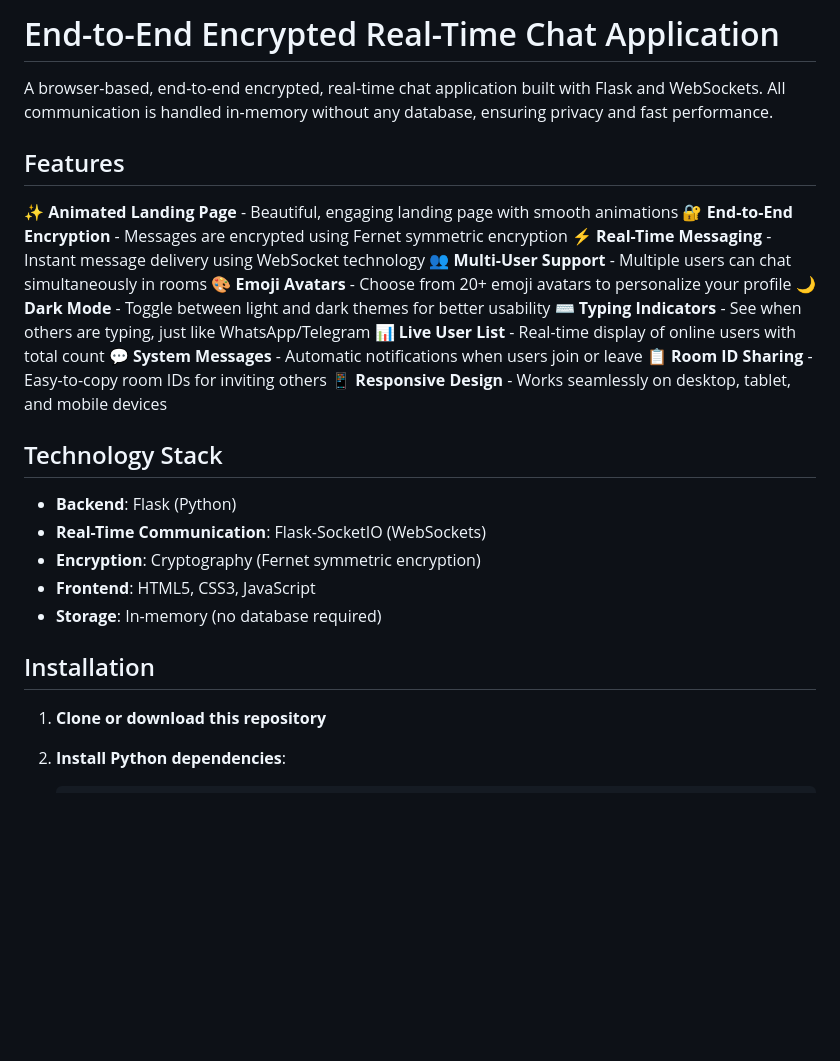
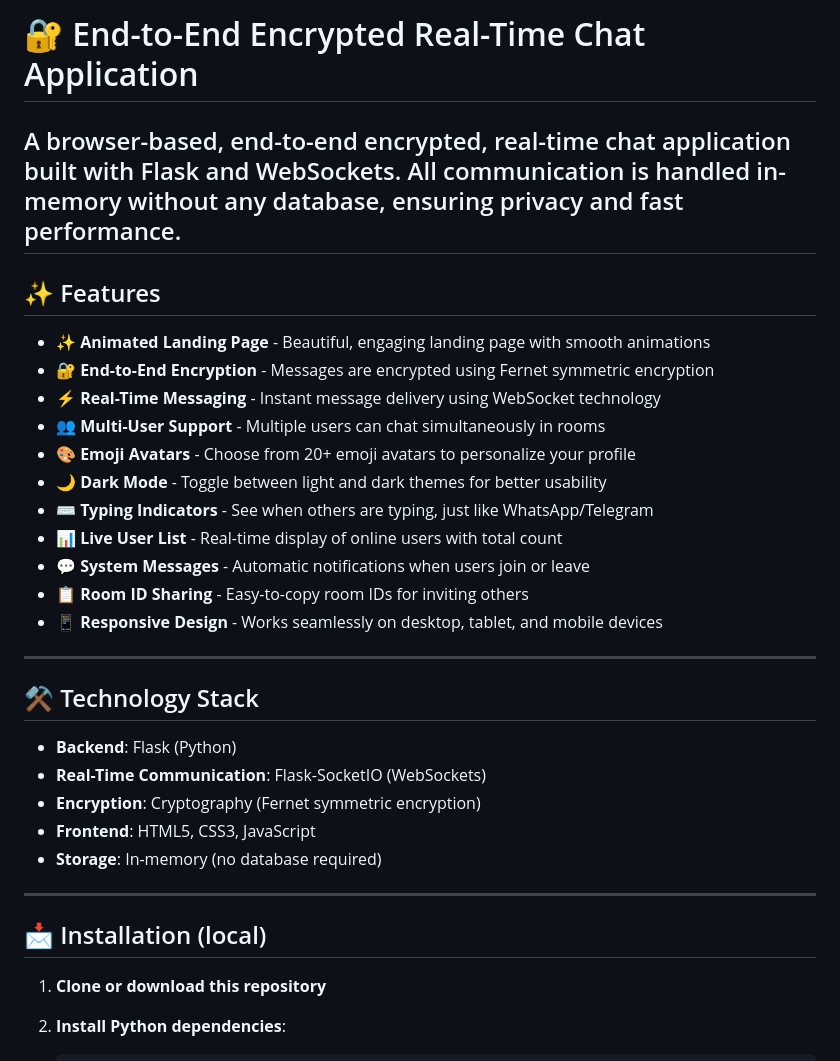
Before and after one commit to codewithvikas96-ui/Browser-based-chat-application, a Markdown page: README.md, the part around one of its changes. Rendered like a GitHub page; blank space fills up the shorter version.

```diff
--- a/README.md
+++ b/README.md
@@ -1,22 +1,25 @@
-# End-to-End Encrypted Real-Time Chat Application
+# 🔐 End-to-End Encrypted Real-Time Chat Application
 
 A browser-based, end-to-end encrypted, real-time chat application built with Flask and WebSockets. All communication is handled in-memory without any database, ensuring privacy and fast performance.
+---
 
-## Features
+## ✨ Features
 
-✨ **Animated Landing Page** - Beautiful, engaging landing page with smooth animations
-🔐 **End-to-End Encryption** - Messages are encrypted using Fernet symmetric encryption
-⚡ **Real-Time Messaging** - Instant message delivery using WebSocket technology
-👥 **Multi-User Support** - Multiple users can chat simultaneously in rooms
-🎨 **Emoji Avatars** - Choose from 20+ emoji avatars to personalize your profile
-🌙 **Dark Mode** - Toggle between light and dark themes for better usability
-⌨️ **Typing Indicators** - See when others are typing, just like WhatsApp/Telegram
-📊 **Live User List** - Real-time display of online users with total count
-💬 **System Messages** - Automatic notifications when users join or leave
-📋 **Room ID Sharing** - Easy-to-copy room IDs for inviting others
-📱 **Responsive Design** - Works seamlessly on desktop, tablet, and mobile devices
+- ✨ **Animated Landing Page** - Beautiful, engaging landing page with smooth animations
+- 🔐 **End-to-End Encryption** - Messages are encrypted using Fernet symmetric encryption
+- ⚡ **Real-Time Messaging** - Instant message delivery using WebSocket technology
+- 👥 **Multi-User Support** - Multiple users can chat simultaneously in rooms
+- 🎨 **Emoji Avatars** - Choose from 20+ emoji avatars to personalize your profile
+- 🌙 **Dark Mode** - Toggle between light and dark themes for better usability
+- ⌨️ **Typing Indicators** - See when others are typing, just like WhatsApp/Telegram
+- 📊 **Live User List** - Real-time display of online users with total count
+- 💬 **System Messages** - Automatic notifications when users join or leave
+- 📋 **Room ID Sharing** - Easy-to-copy room IDs for inviting others
+- 📱 **Responsive Design** - Works seamlessly on desktop, tablet, and mobile devices
 
-## Technology Stack
+---
+
+## ⚒️ Technology Stack
 
 - **Backend**: Flask (Python)
 - **Real-Time Communication**: Flask-SocketIO (WebSockets)
@@ -24,7 +27,9 @@ A browser-based, end-to-end encrypted, real-time chat application built with Fla
 - **Frontend**: HTML5, CSS3, JavaScript
 - **Storage**: In-memory (no database required)
 
-## Installation
+---
+
+## 📩 Installation (local)
 
 1. **Clone or download this repository**
 
```
Also changed, not shown: other parts of README.md (+65 -0 lines).
